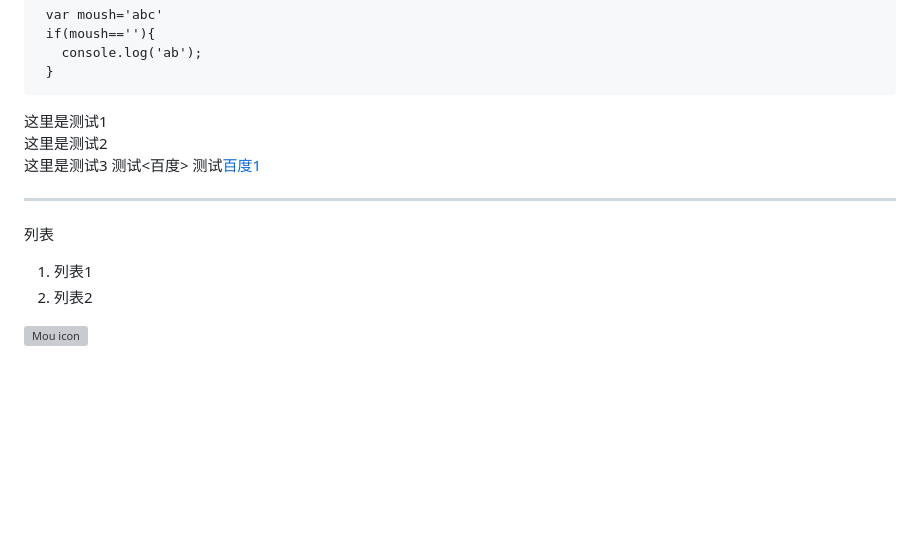
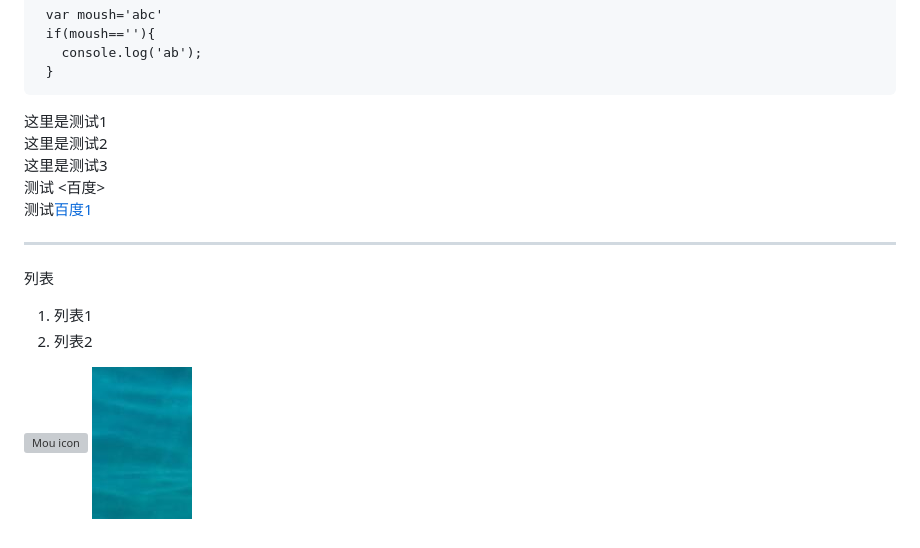
Before and after one commit to hd182/new_project18627-1, a Markdown page: README.md, the part around the change. Rendered like a GitHub page; pictures changed too: 1.jpg (added); blank space fills up the shorter version; grey boxes are pictures that could not be loaded.

Commit message:
ok1

```diff
--- a/README.md
+++ b/README.md
@@ -12,7 +12,7 @@
 这里是测试1
 这里是测试2
 这里是测试3
-测试<百度>
+测试 <百度>
 测试[百度1](http://www.baidu.com)
 ***
 列表
@@ -21,3 +21,4 @@
 
 
 ![Mou icon](https://www.baidu.com/img/bd_logo1.png)
+![Mou icon](1.jpg)
```
